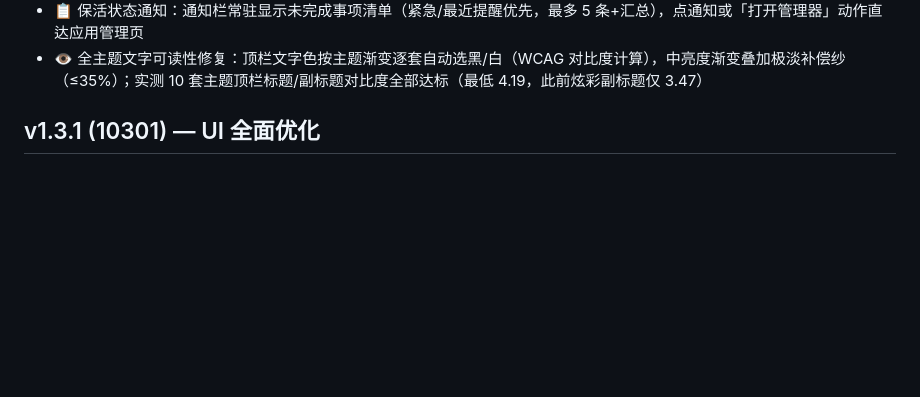
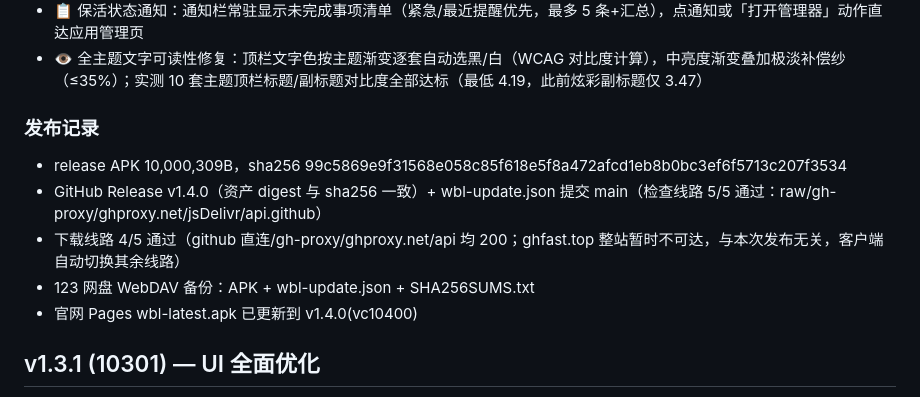
Before and after one commit to onono2012/wangbuliao-todo, a Markdown page: CHANGELOG.md, the part around the change. GitHub-like rendering; blank space fills up the shorter version.

Commit message:
docs: CHANGELOG 补 v1.4.0 发布记录

```diff
--- a/CHANGELOG.md
+++ b/CHANGELOG.md
@@ -15,6 +15,13 @@
 - 🛡️ 后台保活：设置新增「保活守护服务」开关（前台服务常驻+开机自恢复+START_STICKY），一键申请电池优化白名单，realme/OPPO 自启动指引；最大限度防止杀后台漏提醒
 - 📋 保活状态通知：通知栏常驻显示未完成事项清单（紧急/最近提醒优先，最多 5 条+汇总），点通知或「打开管理器」动作直达应用管理页
 - 👁️ 全主题文字可读性修复：顶栏文字色按主题渐变逐套自动选黑/白（WCAG 对比度计算），中亮度渐变叠加极淡补偿纱（≤35%）；实测 10 套主题顶栏标题/副标题对比度全部达标（最低 4.19，此前炫彩副标题仅 3.47）
+
+### 发布记录
+- release APK 10,000,309B，sha256 99c5869e9f31568e058c85f618e5f8a472afcd1eb8b0bc3ef6f5713c207f3534
+- GitHub Release v1.4.0（资产 digest 与 sha256 一致）+ wbl-update.json 提交 main（检查线路 5/5 通过：raw/gh-proxy/ghproxy.net/jsDelivr/api.github）
+- 下载线路 4/5 通过（github 直连/gh-proxy/ghproxy.net/api 均 200；ghfast.top 整站暂时不可达，与本次发布无关，客户端自动切换其余线路）
+- 123 网盘 WebDAV 备份：APK + wbl-update.json + SHA256SUMS.txt
+- 官网 Pages wbl-latest.apk 已更新到 v1.4.0(vc10400)
 
 ## v1.3.1 (10301) — UI 全面优化
 
```
